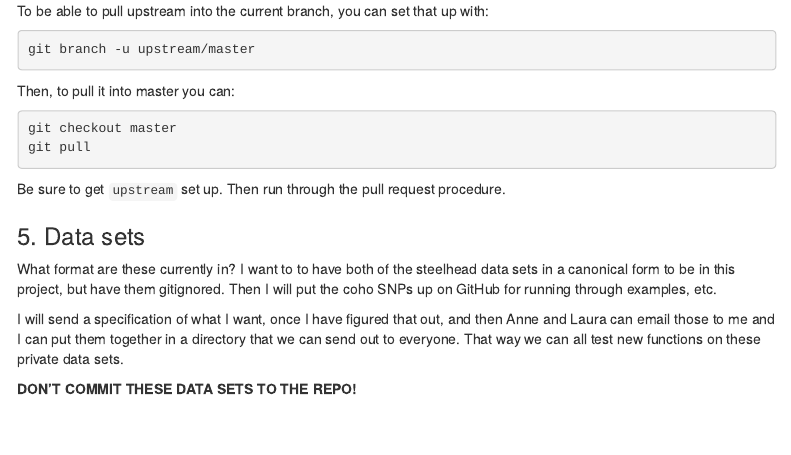
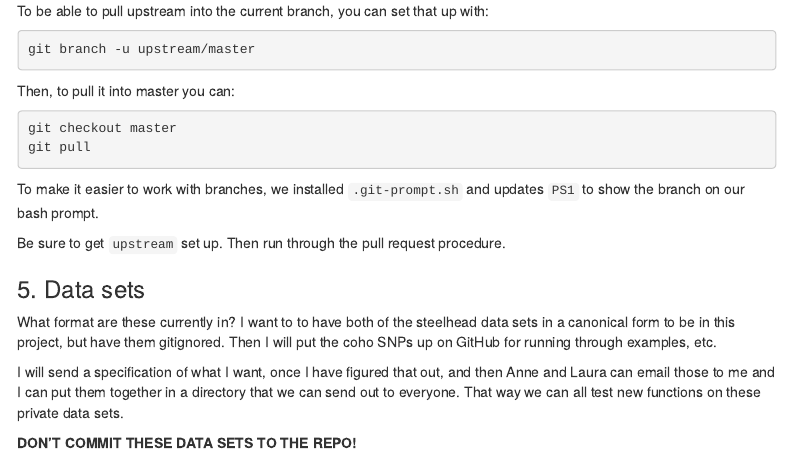
Before and after one commit to eriqande/HatcheryPedAgree, an R Markdown document (development/development-itinerary.Rmd): the page in a window 1100 px wide, from 990 px down. Rendered offline with R 4.5, knitr and Pandoc, with nearby package versions; menus at the side of the page are left out.

Commit message:
dev changes

````diff
--- a/development/development-itinerary.Rmd
+++ b/development/development-itinerary.Rmd
@@ -79,6 +79,11 @@ git checkout master
 git pull
 ```
 
+To make it easier to work with branches, we installed
+`.git-prompt.sh` and updates `PS1` to show the branch on our
+bash prompt.
+
+
 
 
 Be sure to get `upstream` set up.  Then run through the pull request procedure.
````
